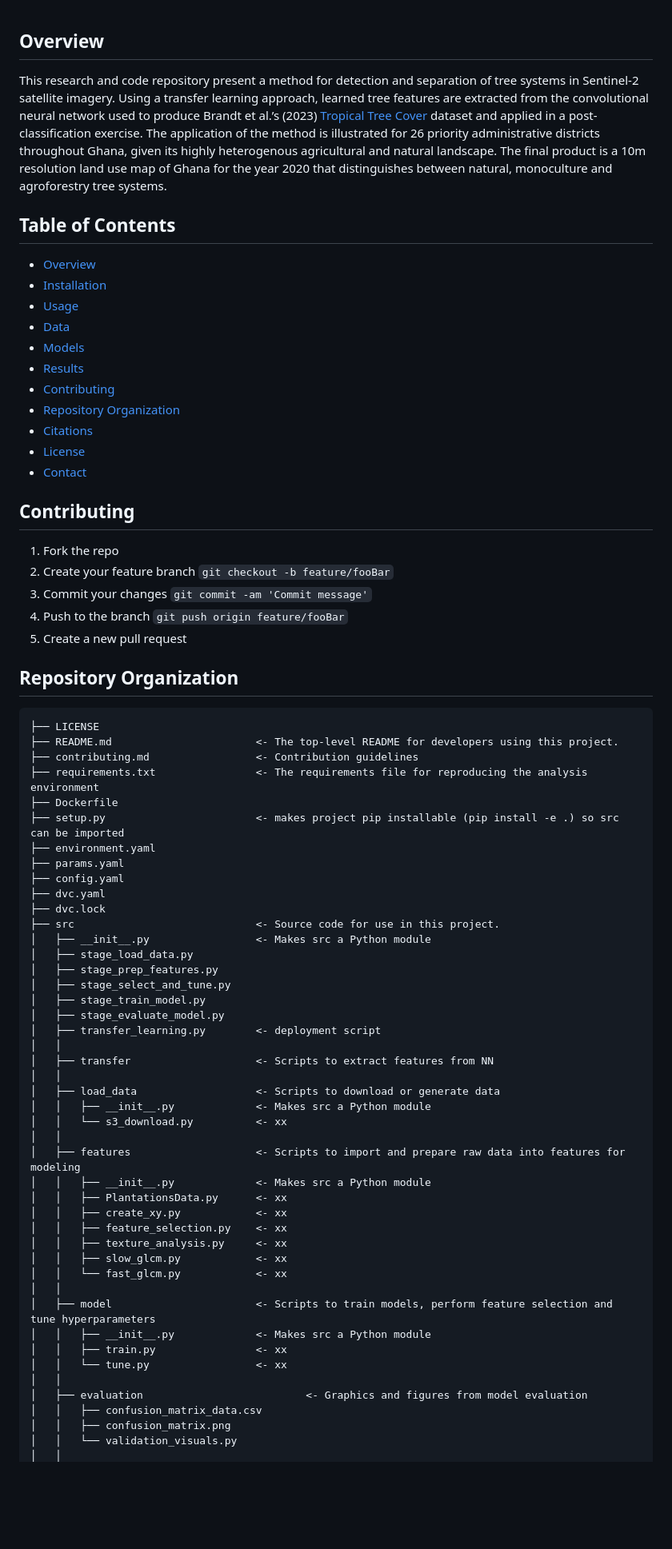
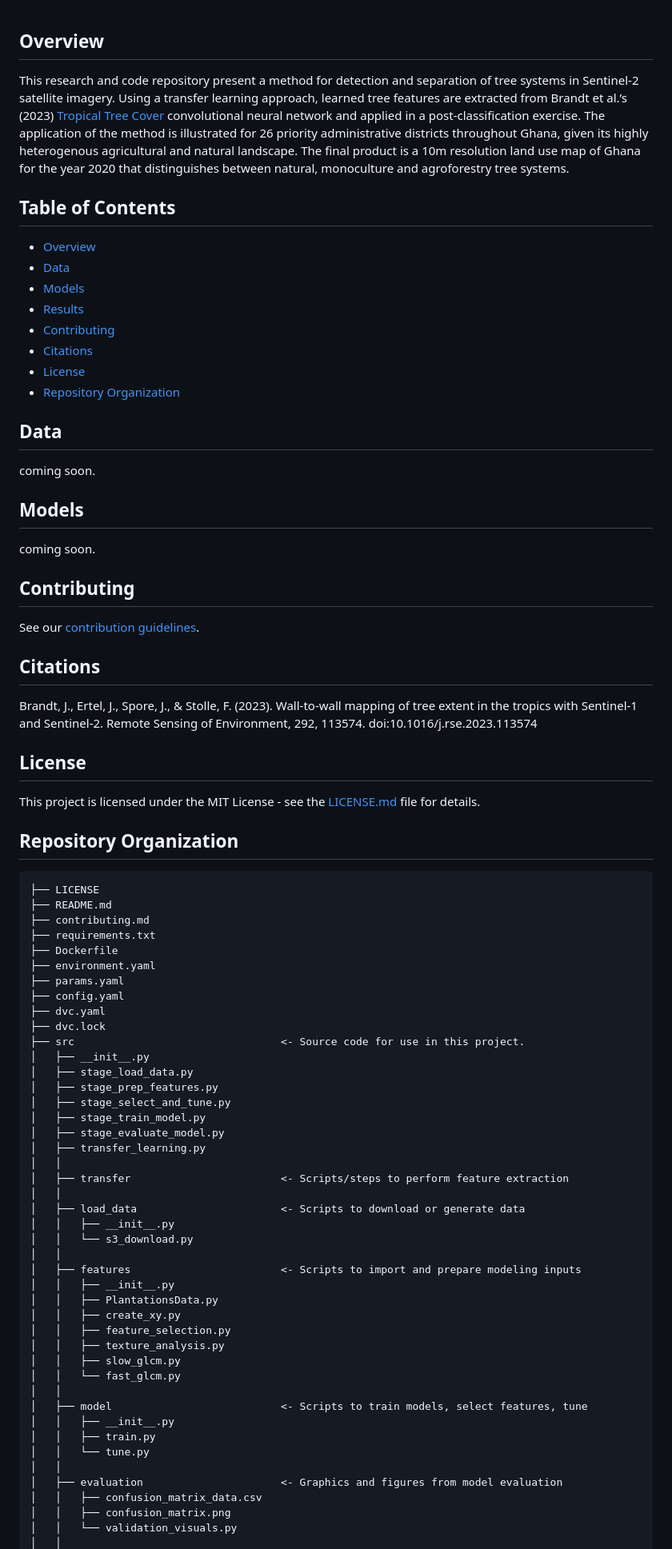
Before and after one commit to wri/plantation_classifier, a Markdown page: README.md, the part around one of its changes. Shown at 80% size. Rendered like a GitHub page; blank space fills up the shorter version.

Commit message:
update description

````diff
--- a/README.md
+++ b/README.md
@@ -1,70 +1,74 @@
 ## Overview
-This research and code repository present a method for detection and separation of tree systems in Sentinel-2 satellite imagery. Using a transfer learning approach, learned tree features are extracted from the convolutional neural network used to produce Brandt et al.’s (2023) [Tropical Tree Cover](https://github.com/wri/sentinel-tree-cover) dataset and applied in a post-classification exercise. The application of the method is illustrated for 26 priority administrative districts throughout Ghana, given its highly heterogenous agricultural and natural landscape. The final product is a 10m resolution land use map of Ghana for the year 2020 that distinguishes between natural, monoculture and agroforestry tree systems.
+This research and code repository present a method for detection and separation of tree systems in Sentinel-2 satellite imagery. Using a transfer learning approach, learned tree features are extracted from Brandt et al.’s (2023) [Tropical Tree Cover](https://github.com/wri/sentinel-tree-cover) convolutional neural network and applied in a post-classification exercise. The application of the method is illustrated for 26 priority administrative districts throughout Ghana, given its highly heterogenous agricultural and natural landscape. The final product is a 10m resolution land use map of Ghana for the year 2020 that distinguishes between natural, monoculture and agroforestry tree systems.
 
 ## Table of Contents
 
 - [Overview](#overview)
-- [Installation](#installation)
-- [Usage](#usage)
 - [Data](#data)
 - [Models](#models)
 - [Results](#results)
 - [Contributing](#contributing)
-- [Repository Organization](#repository-organization)
 - [Citations](#citations)
 - [License](#license)
-- [Contact](#contact)
+- [Repository Organization](#repository-organization)
+
+## Data
+coming soon.
+
+## Models
+coming soon.
 
 ## Contributing
-1. Fork the repo
-2. Create your feature branch `git checkout -b feature/fooBar`
-3. Commit your changes `git commit -am 'Commit message'`
-4. Push to the branch `git push origin feature/fooBar`
-5. Create a new pull request
+See our [contribution guidelines](https://github.com/wri/plantation_classifier/blob/master/contributing.md).
+
+## Citations
+Brandt, J., Ertel, J., Spore, J., & Stolle, F. (2023). Wall-to-wall mapping of tree extent in the tropics with Sentinel-1 and Sentinel-2. Remote Sensing of Environment, 292, 113574. doi:10.1016/j.rse.2023.113574
+
+## License
+This project is licensed under the MIT License - see the [LICENSE.md](LICENSE) file for details.
 
 ## Repository Organization
 ```
 ├── LICENSE
-├── README.md                       <- The top-level README for developers using this project.
-├── contributing.md                 <- Contribution guidelines
-├── requirements.txt                <- The requirements file for reproducing the analysis environment
+├── README.md
+├── contributing.md
+├── requirements.txt
 ├── Dockerfile
-├── setup.py                        <- makes project pip installable (pip install -e .) so src can be imported
 ├── environment.yaml
 ├── params.yaml
 ├── config.yaml
 ├── dvc.yaml
 ├── dvc.lock
-├── src                             <- Source code for use in this project.
-│   ├── __init__.py                 <- Makes src a Python module
+├── src                                 <- Source code for use in this project.
+│   ├── __init__.py
 │   ├── stage_load_data.py
 │   ├── stage_prep_features.py
 │   ├── stage_select_and_tune.py
 │   ├── stage_train_model.py
 │   ├── stage_evaluate_model.py
-│   ├── transfer_learning.py        <- deployment script
+│   ├── transfer_learning.py
 │   │
-│   ├── transfer                    <- Scripts to extract features from NN
+│   ├── transfer                        <- Scripts/steps to perform feature extraction
 │   │
-│   ├── load_data                   <- Scripts to download or generate data
-│   │   ├── __init__.py             <- Makes src a Python module
-│   │   └── s3_download.py          <- xx
+│   ├── load_data                       <- Scripts to download or generate data
+│   │   ├── __init__.py
+│   │   └── s3_download.py
 │   │
-│   ├── features                    <- Scripts to import and prepare raw data into features for modeling
-│   │   ├── __init__.py             <- Makes src a Python module
-│   │   ├── PlantationsData.py      <- xx
-│   │   ├── create_xy.py            <- xx
-│   │   ├── feature_selection.py    <- xx
-│   │   ├── texture_analysis.py     <- xx
-│   │   ├── slow_glcm.py            <- xx
-│   │   └── fast_glcm.py            <- xx
+│   ├── features                        <- Scripts to import and prepare modeling inputs
+│   │   ├── __init__.py
+│   │   ├── PlantationsData.py
+│   │   ├── create_xy.py
+│   │   ├── feature_selection.py
+│   │   ├── texture_analysis.py
+│   │   ├── slow_glcm.py
+│   │   └── fast_glcm.py
 │   │
-│   ├── model                       <- Scripts to train models, perform feature selection and tune hyperparameters
-│   │   ├── __init__.py             <- Makes src a Python module
-│   │   ├── train.py                <- xx
-│   │   └── tune.py                 <- xx
+│   ├── model                           <- Scripts to train models, select features, tune
+│   │   ├── __init__.py
+│   │   ├── train.py
+│   │   └── tune.py
 │   │
-│   ├── evaluation                          <- Graphics and figures from model evaluation
+│   ├── evaluation                      <- Graphics and figures from model evaluation
 │   │   ├── confusion_matrix_data.csv
 │   │   ├── confusion_matrix.png
 │   │   └── validation_visuals.py
````
Also changed, not shown: other parts of README.md (+12 -17 lines).
